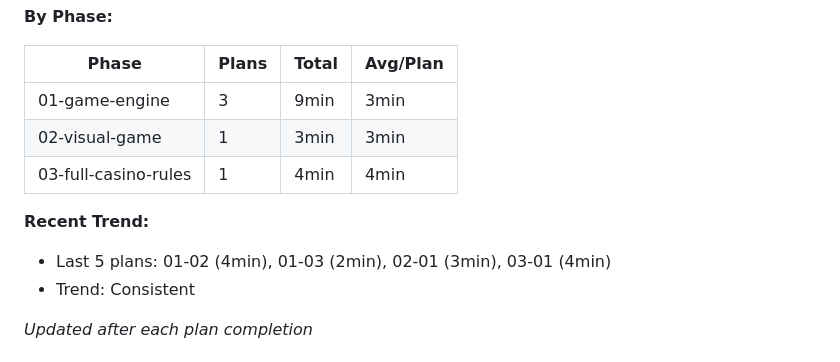
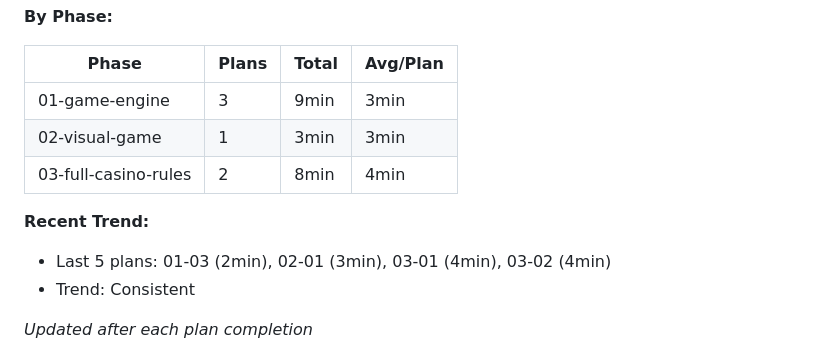
Before and after one commit to mattfwilson/gsd-blackjack, a Markdown page: .planning/STATE.md, the part around one of its changes. Rendered like a GitHub page.

```diff
--- a/.planning/STATE.md
+++ b/.planning/STATE.md
@@ -45,10 +45,10 @@ Progress: [████████░░] 78%
 |-------|-------|-------|----------|
 | 01-game-engine | 3 | 9min | 3min |
 | 02-visual-game | 1 | 3min | 3min |
-| 03-full-casino-rules | 1 | 4min | 4min |
+| 03-full-casino-rules | 2 | 8min | 4min |
 
 **Recent Trend:**
-- Last 5 plans: 01-02 (4min), 01-03 (2min), 02-01 (3min), 03-01 (4min)
+- Last 5 plans: 01-03 (2min), 02-01 (3min), 03-01 (4min), 03-02 (4min)
 - Trend: Consistent
 
 *Updated after each plan completion*
```
Also changed, not shown: other parts of .planning/STATE.md (+14 -11 lines), 1 other file.
